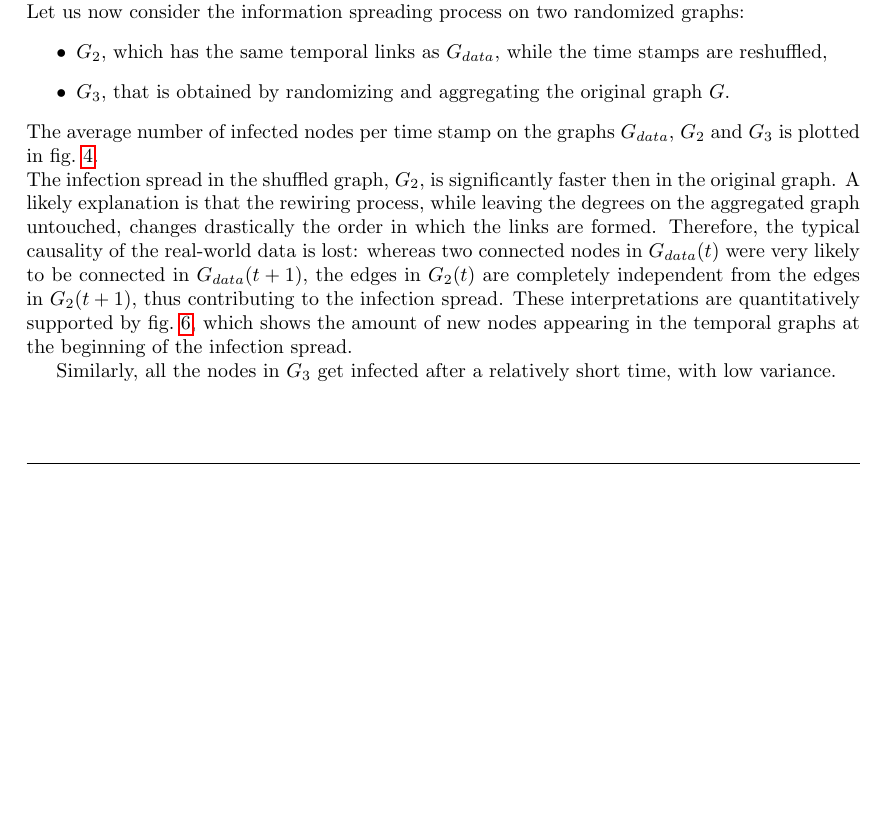
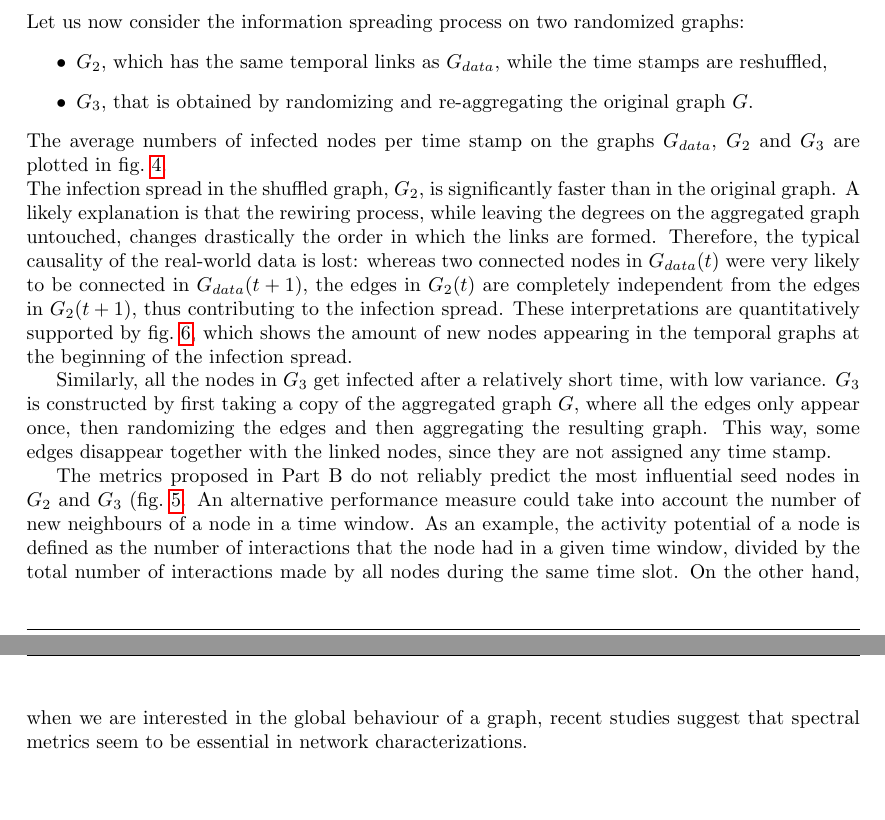
Before and after one commit to Screeen/Network_latex, a LaTeX document (main2.tex): part of page 5 of 6 before the commit and two parts of pages 5 and 6 of 7 after it, the two joined at a grey line, cut so that both start at the same text, the shorter picture padded with empty space. Compiled offline with pdfLaTeX.

Commit message:
my contribution

```diff
--- a/main2.tex
+++ b/main2.tex
@@ -162,16 +157,20 @@ In Part B, we simulated an infection process and ranked the nodes according to t
 \noindent Let us now consider the information spreading process on two randomized graphs:
 \begin{itemize}
 \item \(G_2\), which has the same temporal links as \(G_{data}\), while the time stamps are reshuffled,
-\item \(G_3\), that is obtained by randomizing and aggregating the original graph \(G\).
+\item \(G_3\), that is obtained by randomizing and re-aggregating the original graph \(G\).
 %  with the timestamps randomly redistributed across the edges.
 \end{itemize}
 
-\noindent The average number of infected nodes per time stamp on the graphs \(G_{data}\), \(G_2\) and \(G_3\) is plotted in fig.~\ref{fig:infections_over_time}.
+\noindent The average numbers of infected nodes per time stamp on the graphs \(G_{data}\), \(G_2\) and \(G_3\) are plotted in fig.~\ref{fig:infections_over_time}.
 
-\noindent The infection spread in the shuffled graph, \(G_2\), is significantly faster then in the original graph. A likely explanation is that the rewiring process, while leaving the degrees on the aggregated graph untouched, changes drastically the order in which the links are formed. Therefore, the typical causality of the real-world data is lost: whereas two connected nodes in \(G_{data}(t)\) were very likely to be connected in \(G_{data}(t+1)\), the edges in \(G_2(t)\) are completely independent from the edges in \(G_2(t+1)\), thus contributing to the infection spread.
+\noindent The infection spread in the shuffled graph, \(G_2\), is significantly faster than in the original graph. A likely explanation is that the rewiring process, while leaving the degrees on the aggregated graph untouched, changes drastically the order in which the links are formed. Therefore, the typical causality of the real-world data is lost: whereas two connected nodes in \(G_{data}(t)\) were very likely to be connected in \(G_{data}(t+1)\), the edges in \(G_2(t)\) are completely independent from the edges in \(G_2(t+1)\), thus contributing to the infection spread.
 These interpretations are quantitatively supported by fig.~\ref{fig:degree_distribution}, which shows the amount of new nodes appearing in the temporal graphs at the beginning of the infection spread.
 
 Similarly, all the nodes in \(G_3\) get infected after a relatively short time, with low variance.
+\(G_3\) is constructed by first taking a copy of the aggregated graph \(G\), where all the edges only appear once, then randomizing the edges and then aggregating the resulting graph. This way, some edges disappear together with the linked nodes, since they are not assigned any time stamp.
+
+The metrics proposed in Part B do not reliably predict the most influential seed nodes in \(G_2\) and \(G_3\) (fig.~\ref{fig:recognition_rates}. An alternative performance measure could take into account the number of new neighbours of a node in a time window. As an example, the activity potential of a node is defined as the number of interactions that the node had in a given time window, divided by the total number of interactions made by all nodes during the same time slot.
+On the other hand, when we are interested in the global behaviour of a graph, recent studies suggest that spectral metrics seem to be essential in network characterizations.
 
 \begin{figure}
     \centering
```
Also changed, not shown: main2.tex (15 more changed lines).
